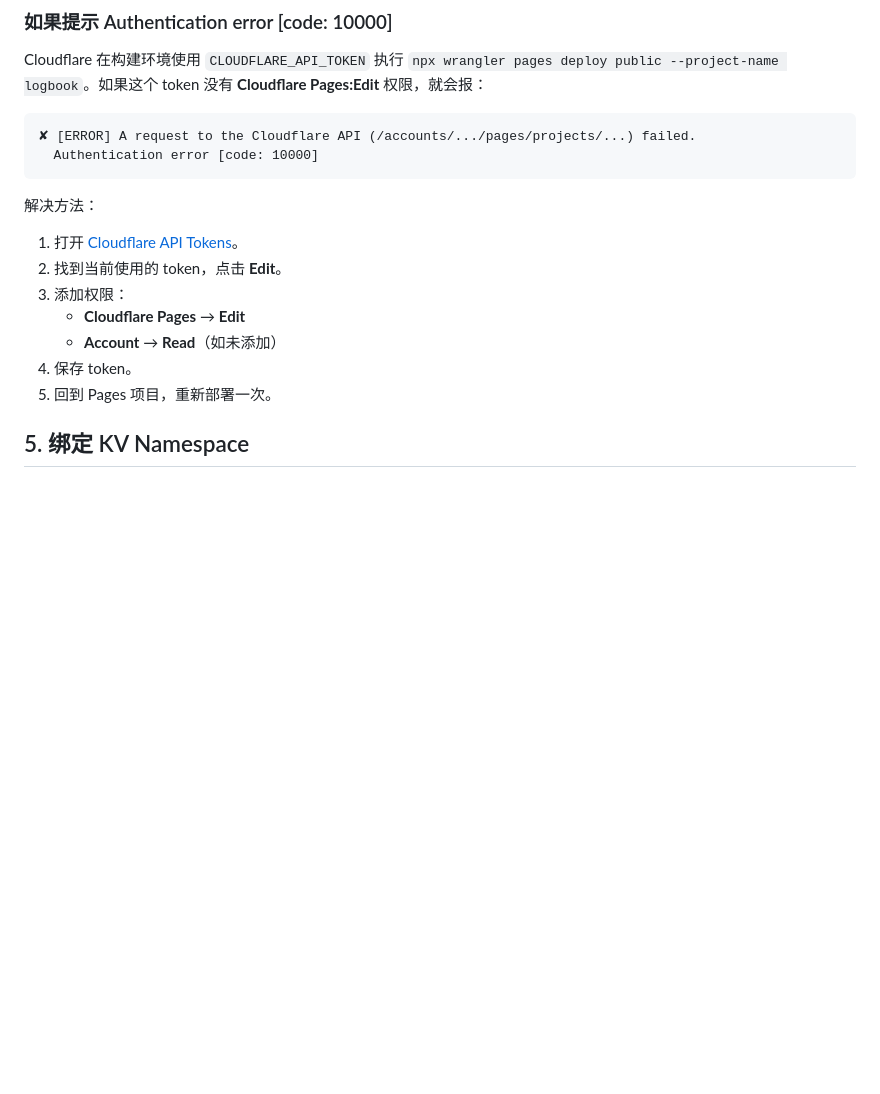
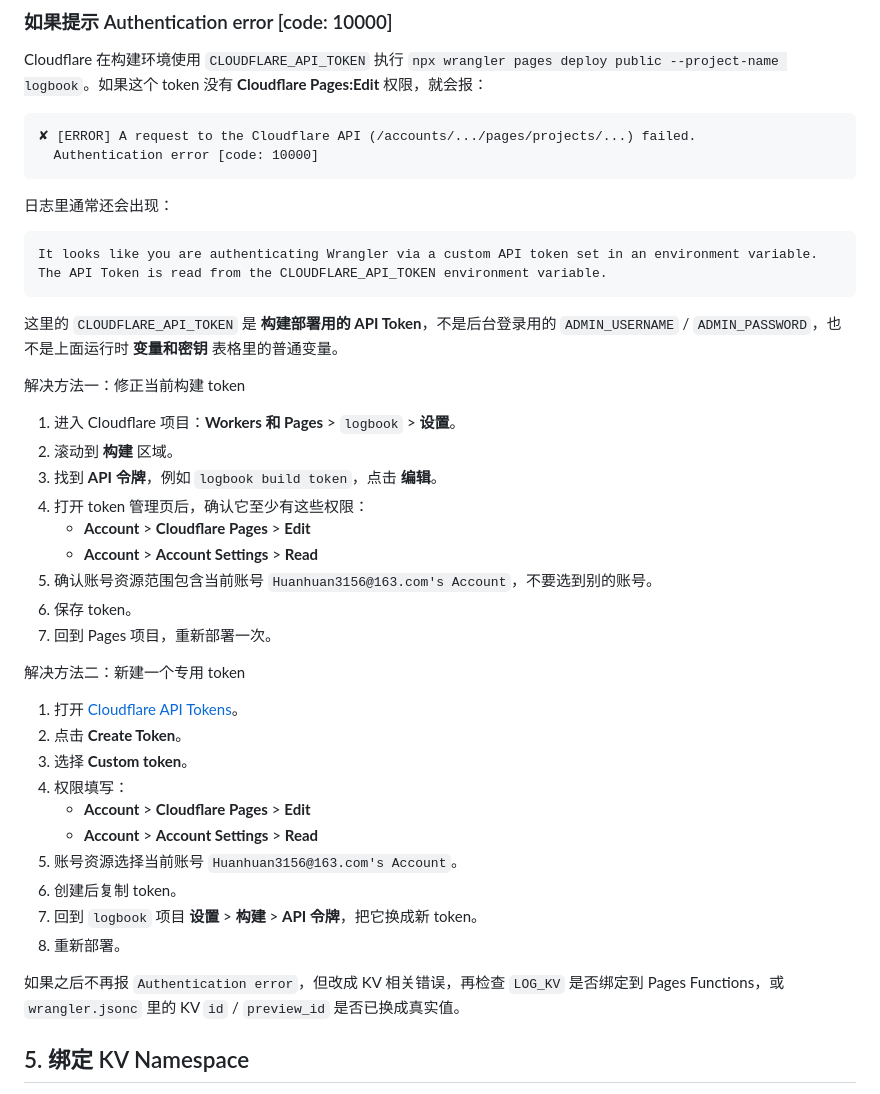
Before and after one commit to Zeora315/logbook, a Markdown page: docs/deployment.md, the part around the change. Drawn GitHub-style; blank space fills up the shorter version.

Commit message:
Clarify Cloudflare build token permissions

````diff
--- a/docs/deployment.md
+++ b/docs/deployment.md
@@ -156,15 +156,41 @@ Cloudflare 在构建环境使用 `CLOUDFLARE_API_TOKEN` 执行 `npx wrangler pag
   Authentication error [code: 10000]
 ```
 
-解决方法：
+日志里通常还会出现：
+
+```txt
+It looks like you are authenticating Wrangler via a custom API token set in an environment variable.
+The API Token is read from the CLOUDFLARE_API_TOKEN environment variable.
+```
+
+这里的 `CLOUDFLARE_API_TOKEN` 是 **构建部署用的 API Token**，不是后台登录用的 `ADMIN_USERNAME` / `ADMIN_PASSWORD`，也不是上面运行时 **变量和密钥** 表格里的普通变量。
+
+解决方法一：修正当前构建 token
+
+1. 进入 Cloudflare 项目：**Workers 和 Pages** > `logbook` > **设置**。
+2. 滚动到 **构建** 区域。
+3. 找到 **API 令牌**，例如 `logbook build token`，点击 **编辑**。
+4. 打开 token 管理页后，确认它至少有这些权限：
+   - **Account** > **Cloudflare Pages** > **Edit**
+   - **Account** > **Account Settings** > **Read**
+5. 确认账号资源范围包含当前账号 `Huanhuan3156@163.com's Account`，不要选到别的账号。
+6. 保存 token。
+7. 回到 Pages 项目，重新部署一次。
+
+解决方法二：新建一个专用 token
 
 1. 打开 [Cloudflare API Tokens](https://dash.cloudflare.com/profile/api-tokens)。
-2. 找到当前使用的 token，点击 **Edit**。
-3. 添加权限：
-   - **Cloudflare Pages** → **Edit**
-   - **Account** → **Read**（如未添加）
-4. 保存 token。
-5. 回到 Pages 项目，重新部署一次。
+2. 点击 **Create Token**。
+3. 选择 **Custom token**。
+4. 权限填写：
+   - **Account** > **Cloudflare Pages** > **Edit**
+   - **Account** > **Account Settings** > **Read**
+5. 账号资源选择当前账号 `Huanhuan3156@163.com's Account`。
+6. 创建后复制 token。
+7. 回到 `logbook` 项目 **设置** > **构建** > **API 令牌**，把它换成新 token。
+8. 重新部署。
+
+如果之后不再报 `Authentication error`，但改成 KV 相关错误，再检查 `LOG_KV` 是否绑定到 Pages Functions，或 `wrangler.jsonc` 里的 KV `id` / `preview_id` 是否已换成真实值。
 
 ## 5. 绑定 KV Namespace
 
````
